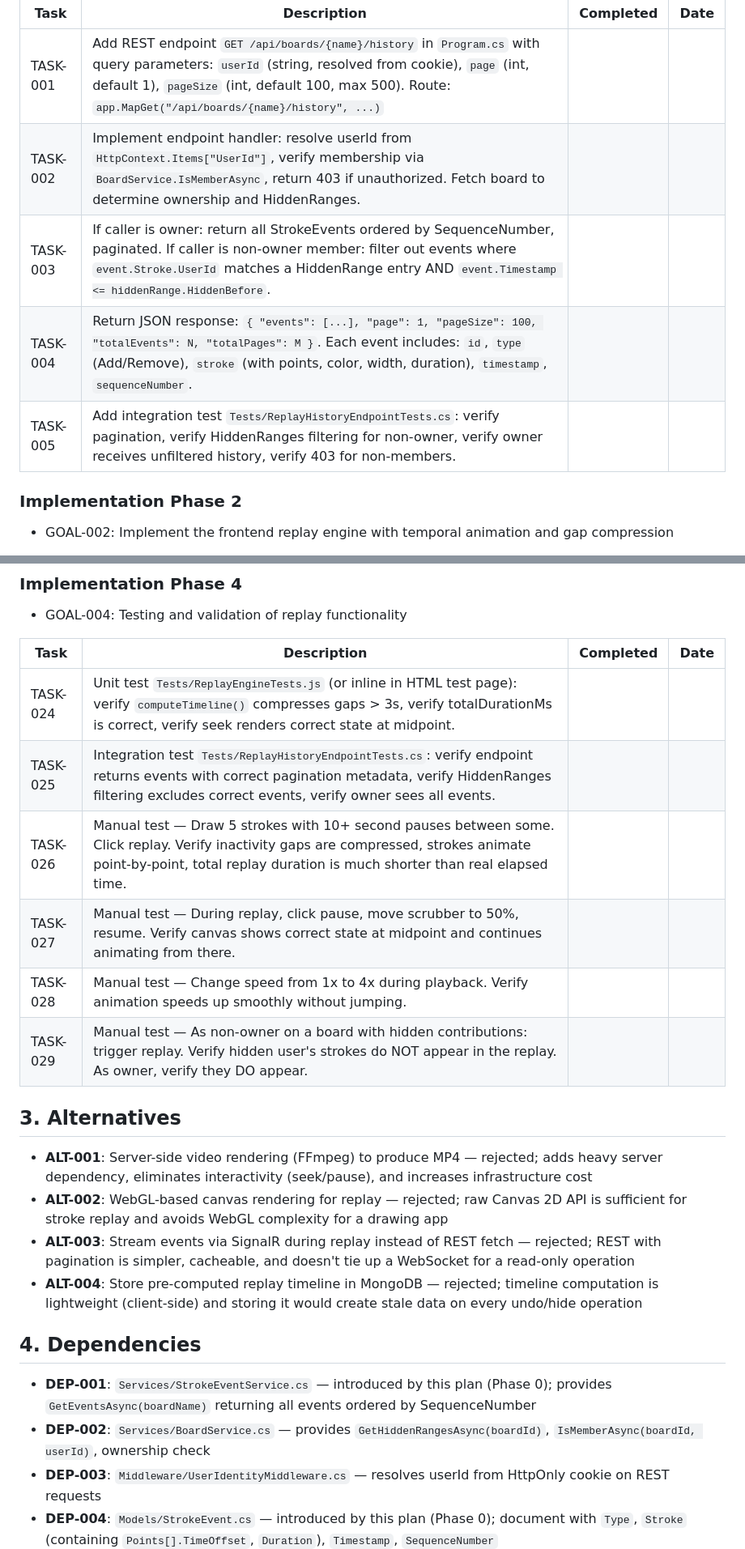
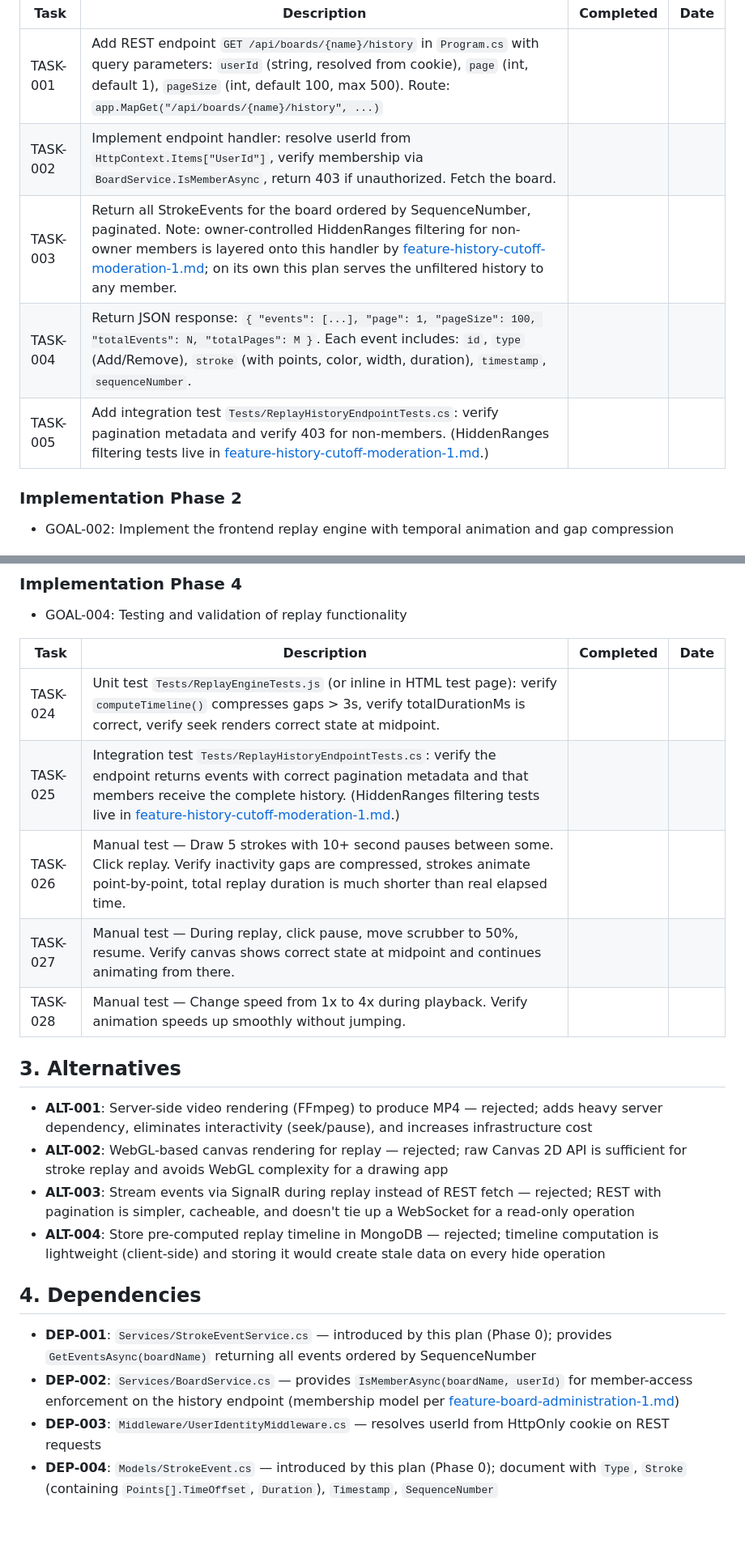
Before and after one commit to basilevs/canvas, a Markdown page: plan/feature-replay-history-1.md, 2 parts joined by grey strips. Shown at 81% size. GitHub-like rendering; blank space fills up the shorter version.

```diff
--- a/plan/feature-replay-history-1.md
+++ b/plan/feature-replay-history-1.md
@@ -55,10 +55,10 @@ Because replay is the sole consumer of the append-only event log, this plan also
 | Task | Description | Completed | Date |
 |------|-------------|-----------|------|
 | TASK-001 | Add REST endpoint `GET /api/boards/{name}/history` in `Program.cs` with query parameters: `userId` (string, resolved from cookie), `page` (int, default 1), `pageSize` (int, default 100, max 500). Route: `app.MapGet("/api/boards/{name}/history", ...)` | | |
-| TASK-002 | Implement endpoint handler: resolve userId from `HttpContext.Items["UserId"]`, verify membership via `BoardService.IsMemberAsync`, return 403 if unauthorized. Fetch board to determine ownership and HiddenRanges. | | |
-| TASK-003 | If caller is owner: return all StrokeEvents ordered by SequenceNumber, paginated. If caller is non-owner member: filter out events where `event.Stroke.UserId` matches a HiddenRange entry AND `event.Timestamp <= hiddenRange.HiddenBefore`. | | |
+| TASK-002 | Implement endpoint handler: resolve userId from `HttpContext.Items["UserId"]`, verify membership via `BoardService.IsMemberAsync`, return 403 if unauthorized. Fetch the board. | | |
+| TASK-003 | Return all StrokeEvents for the board ordered by SequenceNumber, paginated. Note: owner-controlled HiddenRanges filtering for non-owner members is layered onto this handler by [feature-history-cutoff-moderation-1.md](./feature-history-cutoff-moderation-1.md); on its own this plan serves the unfiltered history to any member. | | |
 | TASK-004 | Return JSON response: `{ "events": [...], "page": 1, "pageSize": 100, "totalEvents": N, "totalPages": M }`. Each event includes: `id`, `type` (Add/Remove), `stroke` (with points, color, width, duration), `timestamp`, `sequenceNumber`. | | |
-| TASK-005 | Add integration test `Tests/ReplayHistoryEndpointTests.cs`: verify pagination, verify HiddenRanges filtering for non-owner, verify owner receives unfiltered history, verify 403 for non-members. | | |
+| TASK-005 | Add integration test `Tests/ReplayHistoryEndpointTests.cs`: verify pagination metadata and verify 403 for non-members. (HiddenRanges filtering tests live in [feature-history-cutoff-moderation-1.md](./feature-history-cutoff-moderation-1.md).) | | |
 
 ### Implementation Phase 2
 
@@ -99,23 +99,22 @@ Because replay is the sole consumer of the append-only event log, this plan also
 | Task | Description | Completed | Date |
 |------|-------------|-----------|------|
 | TASK-024 | Unit test `Tests/ReplayEngineTests.js` (or inline in HTML test page): verify `computeTimeline()` compresses gaps > 3s, verify totalDurationMs is correct, verify seek renders correct state at midpoint. | | |
-| TASK-025 | Integration test `Tests/ReplayHistoryEndpointTests.cs`: verify endpoint returns events with correct pagination metadata, verify HiddenRanges filtering excludes correct events, verify owner sees all events. | | |
+| TASK-025 | Integration test `Tests/ReplayHistoryEndpointTests.cs`: verify the endpoint returns events with correct pagination metadata and that members receive the complete history. (HiddenRanges filtering tests live in [feature-history-cutoff-moderation-1.md](./feature-history-cutoff-moderation-1.md).) | | |
 | TASK-026 | Manual test — Draw 5 strokes with 10+ second pauses between some. Click replay. Verify inactivity gaps are compressed, strokes animate point-by-point, total replay duration is much shorter than real elapsed time. | | |
 | TASK-027 | Manual test — During replay, click pause, move scrubber to 50%, resume. Verify canvas shows correct state at midpoint and continues animating from there. | | |
 | TASK-028 | Manual test — Change speed from 1x to 4x during playback. Verify animation speeds up smoothly without jumping. | | |
-| TASK-029 | Manual test — As non-owner on a board with hidden contributions: trigger replay. Verify hidden user's strokes do NOT appear in the replay. As owner, verify they DO appear. | | |
 
 ## 3. Alternatives
 
 - **ALT-001**: Server-side video rendering (FFmpeg) to produce MP4 — rejected; adds heavy server dependency, eliminates interactivity (seek/pause), and increases infrastructure cost
 - **ALT-002**: WebGL-based canvas rendering for replay — rejected; raw Canvas 2D API is sufficient for stroke replay and avoids WebGL complexity for a drawing app
 - **ALT-003**: Stream events via SignalR during replay instead of REST fetch — rejected; REST with pagination is simpler, cacheable, and doesn't tie up a WebSocket for a read-only operation
-- **ALT-004**: Store pre-computed replay timeline in MongoDB — rejected; timeline computation is lightweight (client-side) and storing it would create stale data on every undo/hide operation
+- **ALT-004**: Store pre-computed replay timeline in MongoDB — rejected; timeline computation is lightweight (client-side) and storing it would create stale data on every hide operation
 
 ## 4. Dependencies
 
 - **DEP-001**: `Services/StrokeEventService.cs` — introduced by this plan (Phase 0); provides `GetEventsAsync(boardName)` returning all events ordered by SequenceNumber
-- **DEP-002**: `Services/BoardService.cs` — provides `GetHiddenRangesAsync(boardId)`, `IsMemberAsync(boardId, userId)`, ownership check
+- **DEP-002**: `Services/BoardService.cs` — provides `IsMemberAsync(boardName, userId)` for member-access enforcement on the history endpoint (membership model per [feature-board-administration-1.md](./feature-board-administration-1.md))
 - **DEP-003**: `Middleware/UserIdentityMiddleware.cs` — resolves userId from HttpOnly cookie on REST requests
 - **DEP-004**: `Models/StrokeEvent.cs` — introduced by this plan (Phase 0); document with `Type`, `Stroke` (containing `Points[].TimeOffset`, `Duration`), `Timestamp`, `SequenceNumber`
 - **DEP-005**: `Models/Point.cs` — must include `TimeOffset` (long, milliseconds since stroke start)
```
Also changed, not shown: other parts of plan/feature-replay-history-1.md (+12 -6 lines), plan/feature-history-cutoff-moderation-1.md (added, +94 -0 lines), plan/feature-visibility-moderation-1.md (+3 -2 lines).
